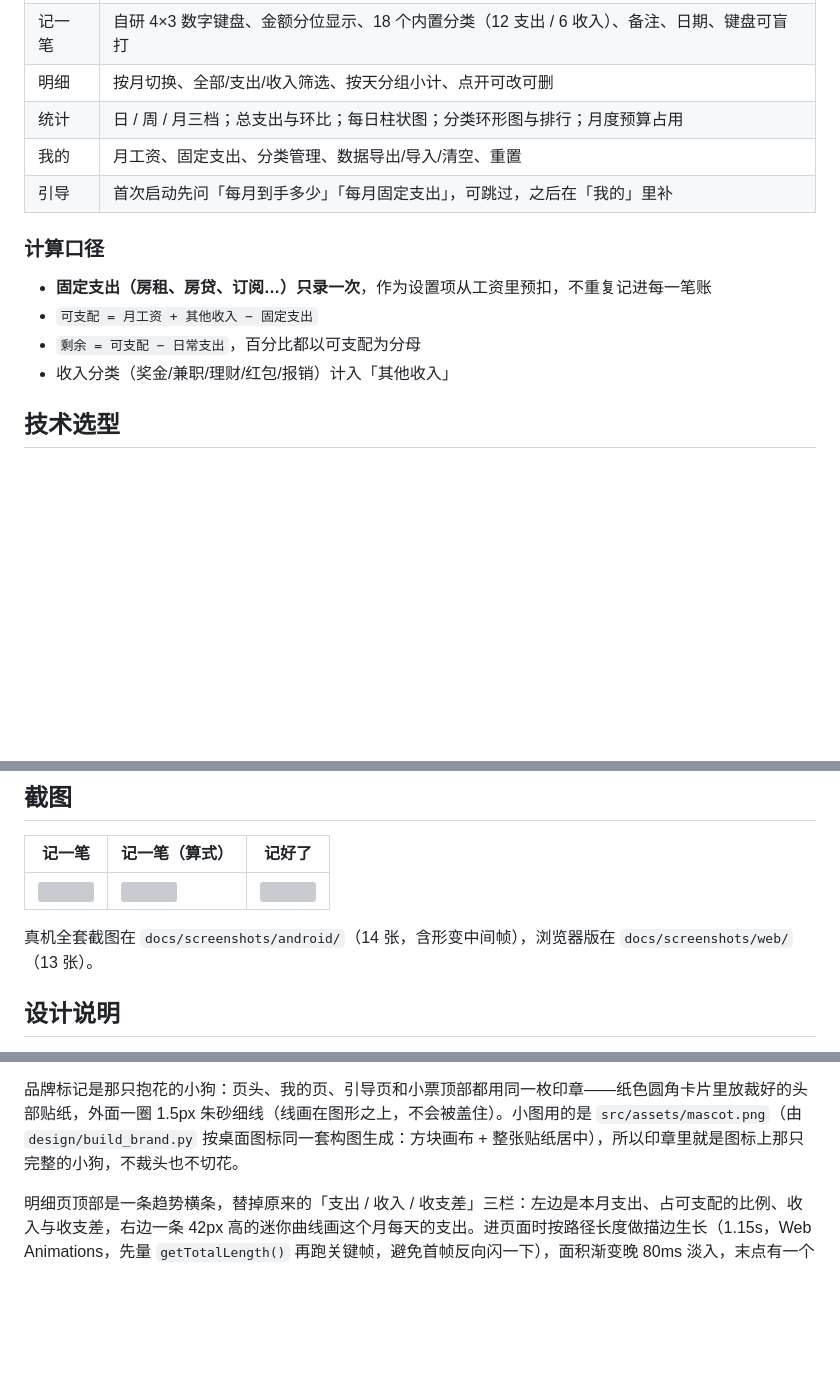
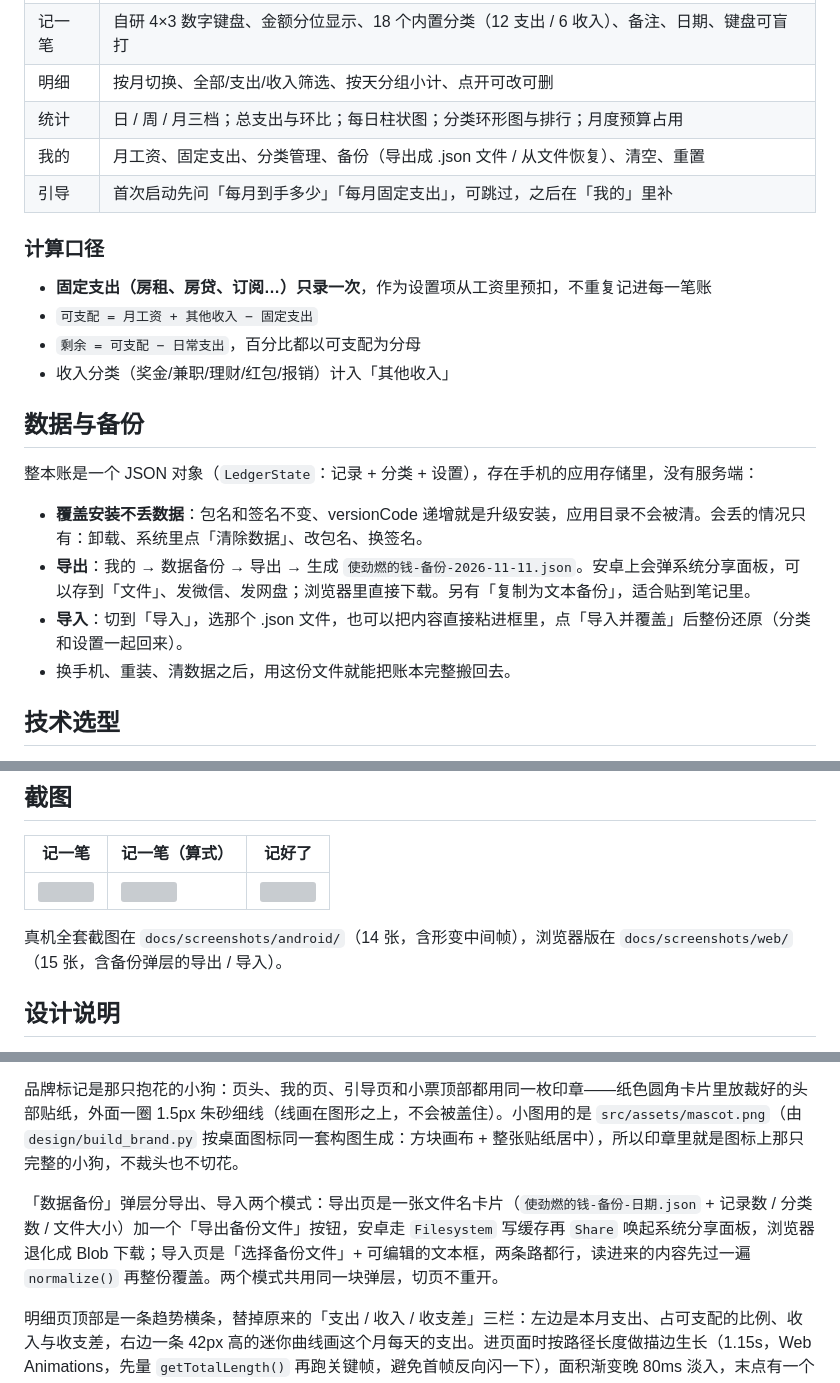
Before and after one commit to shijinran2004-oss/keeping-accounts-app, a Markdown page: README.md, 3 parts joined by grey strips. GitHub-like rendering; blank space fills up the shorter version; grey boxes are pictures that could not be loaded.

```diff
--- a/README.md
+++ b/README.md
@@ -16,7 +16,7 @@
 | 记一笔 | 自研 4×3 数字键盘、金额分位显示、18 个内置分类（12 支出 / 6 收入）、备注、日期、键盘可盲打 |
 | 明细 | 按月切换、全部/支出/收入筛选、按天分组小计、点开可改可删 |
 | 统计 | 日 / 周 / 月三档；总支出与环比；每日柱状图；分类环形图与排行；月度预算占用 |
-| 我的 | 月工资、固定支出、分类管理、数据导出/导入/清空、重置 |
+| 我的 | 月工资、固定支出、分类管理、备份（导出成 .json 文件 / 从文件恢复）、清空、重置 |
 | 引导 | 首次启动先问「每月到手多少」「每月固定支出」，可跳过，之后在「我的」里补 |
 
 ### 计算口径
@@ -25,6 +25,15 @@
 - `可支配 = 月工资 + 其他收入 − 固定支出`
 - `剩余 = 可支配 − 日常支出`，百分比都以可支配为分母
 - 收入分类（奖金/兼职/理财/红包/报销）计入「其他收入」
+
+## 数据与备份
+
+整本账是一个 JSON 对象（`LedgerState`：记录 + 分类 + 设置），存在手机的应用存储里，没有服务端：
+
+- **覆盖安装不丢数据**：包名和签名不变、versionCode 递增就是升级安装，应用目录不会被清。会丢的情况只有：卸载、系统里点「清除数据」、改包名、换签名。
+- **导出**：我的 → 数据备份 → 导出 → 生成 `使劲燃的钱-备份-2026-11-11.json`。安卓上会弹系统分享面板，可以存到「文件」、发微信、发网盘；浏览器里直接下载。另有「复制为文本备份」，适合贴到笔记里。
+- **导入**：切到「导入」，选那个 .json 文件，也可以把内容直接粘进框里，点「导入并覆盖」后整份还原（分类和设置一起回来）。
+- 换手机、重装、清数据之后，用这份文件就能把账本完整搬回去。
 
 ## 技术选型
 
@@ -77,7 +86,7 @@ JAVA_HOME='C:\Program Files\Java\jdk-17' /c/Android/gradle-8.9/bin/gradle.bat -p
 | --- | --- | --- |
 | ![](docs/screenshots/android/04-add.png) | ![](docs/screenshots/android/05-add-expression.png) | ![](docs/screenshots/android/13-success.png) |
 
-真机全套截图在 `docs/screenshots/android/`（14 张，含形变中间帧），浏览器版在 `docs/screenshots/web/`（13 张）。
+真机全套截图在 `docs/screenshots/android/`（14 张，含形变中间帧），浏览器版在 `docs/screenshots/web/`（15 张，含备份弹层的导出 / 导入）。
 
 ## 设计说明
 
@@ -90,6 +99,8 @@ JAVA_HOME='C:\Program Files\Java\jdk-17' /c/Android/gradle-8.9/bin/gradle.bat -p
 保存之后不是直接收起，而是把面板当成一台小机器，出一张热敏小票：金币从上方旋着落进出票口（580ms，3D 翻转带一点回弹，落槽时槽口被压一下），小票从槽里升上来（820ms，用 `clip-path` 从下往上揭，读起来就是纸在往外走），小票上印着金额、分类、备注、时间、连续记账天数和一段条形码，1150ms 时一枚「爪印 + 已入账」的双圈朱红章从右上角砸下来（放大 2.3 倍落回 1 倍，带一点过冲），停一会儿后整块淡出并收起面板，全程 2.6 秒。轻点任意处可以立刻收起。小票是奶油纸配炭黑面板，颜色还是纸/墨/朱砂那套，没有另起一套视觉。编辑已有记录时印章换成「已更新」，标题换成「修改凭证」。
 
 品牌标记是那只抱花的小狗：页头、我的页、引导页和小票顶部都用同一枚印章——纸色圆角卡片里放裁好的头部贴纸，外面一圈 1.5px 朱砂细线（线画在图形之上，不会被盖住）。小图用的是 `src/assets/mascot.png`（由 `design/build_brand.py` 按桌面图标同一套构图生成：方块画布 + 整张贴纸居中），所以印章里就是图标上那只完整的小狗，不裁头也不切花。
+
+「数据备份」弹层分导出、导入两个模式：导出页是一张文件名卡片（`使劲燃的钱-备份-日期.json` + 记录数 / 分类数 / 文件大小）加一个「导出备份文件」按钮，安卓走 `Filesystem` 写缓存再 `Share` 唤起系统分享面板，浏览器退化成 Blob 下载；导入页是「选择备份文件」+ 可编辑的文本框，两条路都行，读进来的内容先过一遍 `normalize()` 再整份覆盖。两个模式共用同一块弹层，切页不重开。
 
 明细页顶部是一条趋势横条，替掉原来的「支出 / 收入 / 收支差」三栏：左边是本月支出、占可支配的比例、收入与收支差，右边一条 42px 高的迷你曲线画这个月每天的支出。进页面时按路径长度做描边生长（1.15s，Web Animations，先量 `getTotalLength()` 再跑关键帧，避免首帧反向闪一下），面积渐变晚 80ms 淡入，末点有一个呼吸光斑，卡片上还有一层 5.6s 一轮的扫光。空月份曲线会转成灰色细线、不显示光斑。
 
```
Also changed, not shown: CHANGELOG.md (+4 -0 lines), docs/ARCHITECTURE.md (+2 -0 lines), docs/screenshots/web/14-backup-export.png (added), docs/screenshots/web/15-backup-import.png (added), 10 other files.
